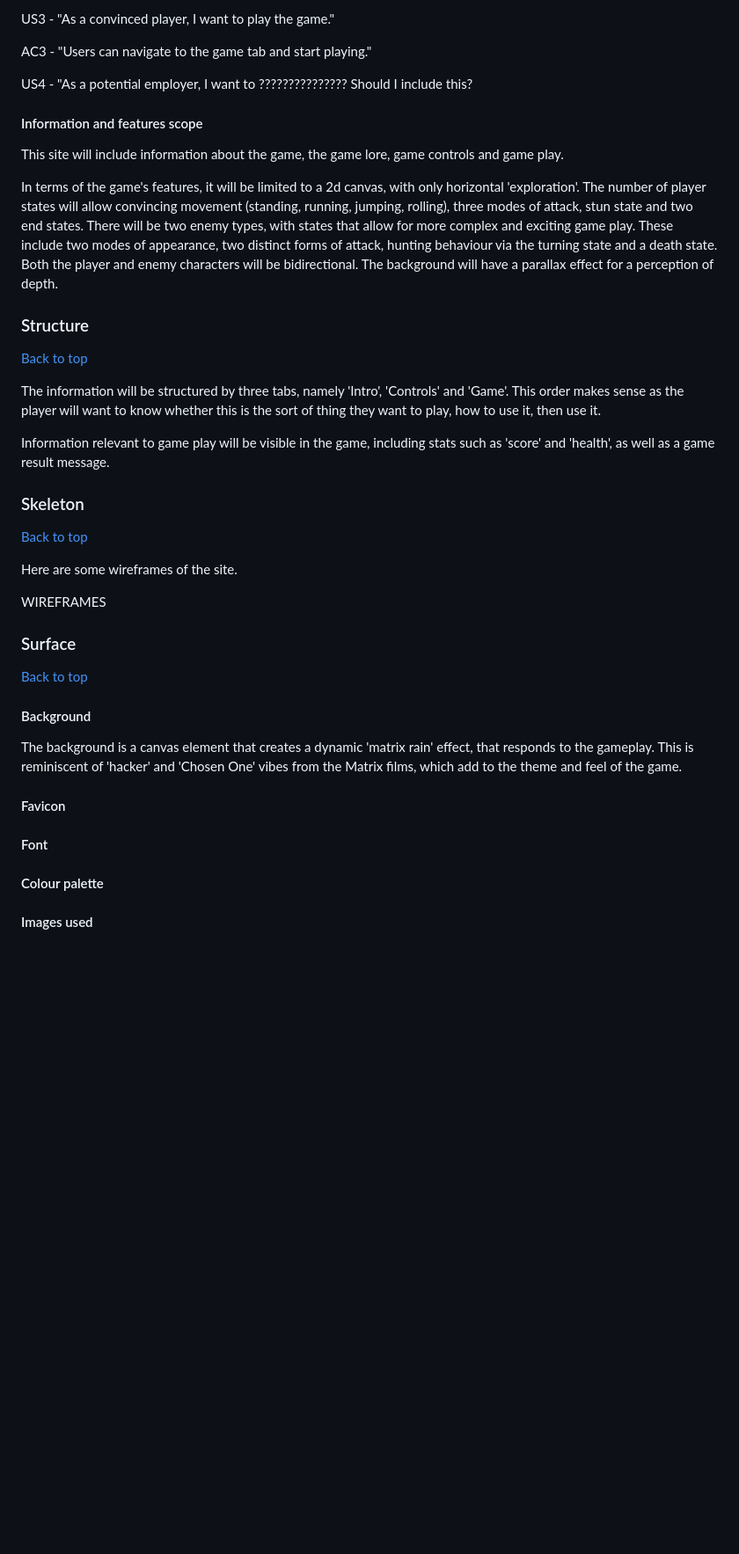
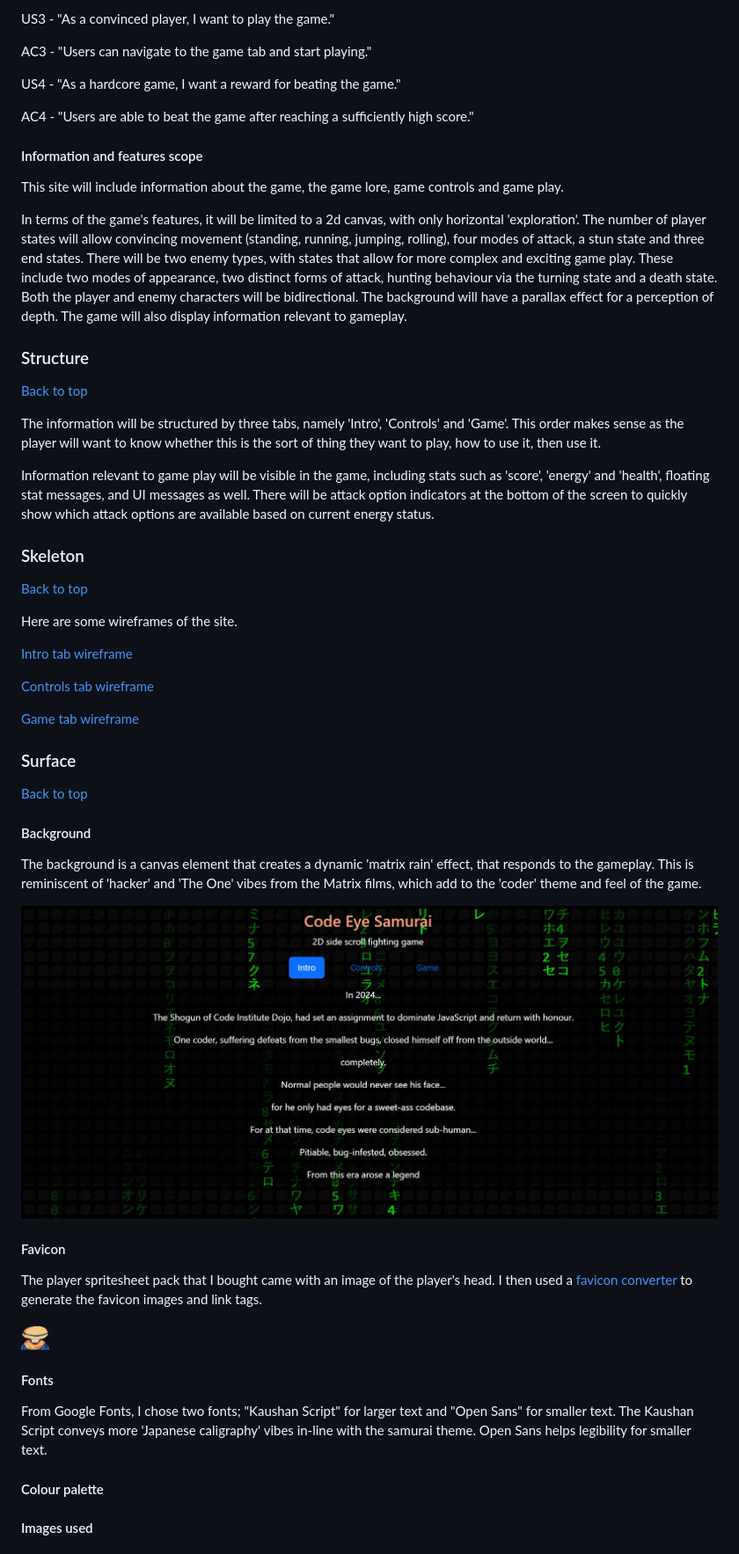
Before and after one commit to LlewBach/ci-samurai, a Markdown page: README.md, the part around the change printed below. Shown: that part at 88% size. Rendered like a GitHub page; pictures changed too: assets/captures/capture-1.PNG (added); blank space fills up the shorter version.

Commit message:
Update README, font, colours and UI

```diff
--- a/README.md
+++ b/README.md
@@ -71,13 +72,15 @@ US3 - "As a convinced player, I want to play the game."
 
 AC3 - "Users can navigate to the game tab and start playing."
 
-US4 - "As a potential employer, I want to ??????????????? Should I include this?
+US4 - "As a hardcore game, I want a reward for beating the game."
+
+AC4 - "Users are able to beat the game after reaching a sufficiently high score."
 
 #### Information and features scope
 
 This site will include information about the game, the game lore, game controls and game play.
 
-In terms of the game's features, it will be limited to a 2d canvas, with only horizontal 'exploration'. The number of player states will allow convincing movement (standing, running, jumping, rolling), three modes of attack, stun state and two end states. There will be two enemy types, with states that allow for more complex and exciting game play. These include two modes of appearance, two distinct forms of attack, hunting behaviour via the turning state and a death state. Both the player and enemy characters will be bidirectional. The background will have a parallax effect for a perception of depth.
+In terms of the game's features, it will be limited to a 2d canvas, with only horizontal 'exploration'. The number of player states will allow convincing movement (standing, running, jumping, rolling), four modes of attack, a stun state and three end states. There will be two enemy types, with states that allow for more complex and exciting game play. These include two modes of appearance, two distinct forms of attack, hunting behaviour via the turning state and a death state. Both the player and enemy characters will be bidirectional. The background will have a parallax effect for a perception of depth. The game will also display information relevant to gameplay.
 
 ### Structure
 
@@ -85,7 +88,7 @@ In terms of the game's features, it will be limited to a 2d canvas, with only ho
 
 The information will be structured by three tabs, namely 'Intro', 'Controls' and 'Game'. This order makes sense as the player will want to know whether this is the sort of thing they want to play, how to use it, then use it.
 
-Information relevant to game play will be visible in the game, including stats such as 'score' and 'health', as well as a game result message.
+Information relevant to game play will be visible in the game, including stats such as 'score', 'energy' and 'health', floating stat messages, and UI messages as well. There will be attack option indicators at the bottom of the screen to quickly show which attack options are available based on current energy status.
 
 ### Skeleton
 
@@ -93,7 +96,11 @@ Information relevant to game play will be visible in the game, including stats s
 
 Here are some wireframes of the site.
 
-WIREFRAMES
+[Intro tab wireframe](assets/wireframes/Intro.png)
+
+[Controls tab wireframe](assets/wireframes/Controls.png)
+
+[Game tab wireframe](assets/wireframes/Game.png)
 
 ### Surface
 
@@ -101,11 +108,19 @@ WIREFRAMES
 
 #### Background
 
-The background is a canvas element that creates a dynamic 'matrix rain' effect, that responds to the gameplay. This is reminiscent of 'hacker' and 'Chosen One' vibes from the Matrix films, which add to the theme and feel of the game.
+The background is a canvas element that creates a dynamic 'matrix rain' effect, that responds to the gameplay. This is reminiscent of 'hacker' and 'The One' vibes from the Matrix films, which add to the 'coder' theme and feel of the game.
+
+![Background capture](assets/captures/capture-1.PNG)
 
 #### Favicon
 
-#### Font
+The player spritesheet pack that I bought came with an image of the player's head. I then used a [favicon converter](https://favicon.io/favicon-converter/) to generate the favicon images and link tags.
+
+![Favicon](assets/favicon/favicon-32x32.png)
+
+#### Fonts
+
+From Google Fonts, I chose two fonts; "Kaushan Script" for larger text and "Open Sans" for smaller text. The Kaushan Script conveys more 'Japanese caligraphy' vibes in-line with the samurai theme. Open Sans helps legibility for smaller text.
 
 #### Colour palette
 
```
Also changed, not shown: other parts of README.md (+3 -2 lines), assets/wireframes/Controls.png (added), assets/wireframes/Game.png (added), assets/wireframes/Intro.png (added), 6 other files.
